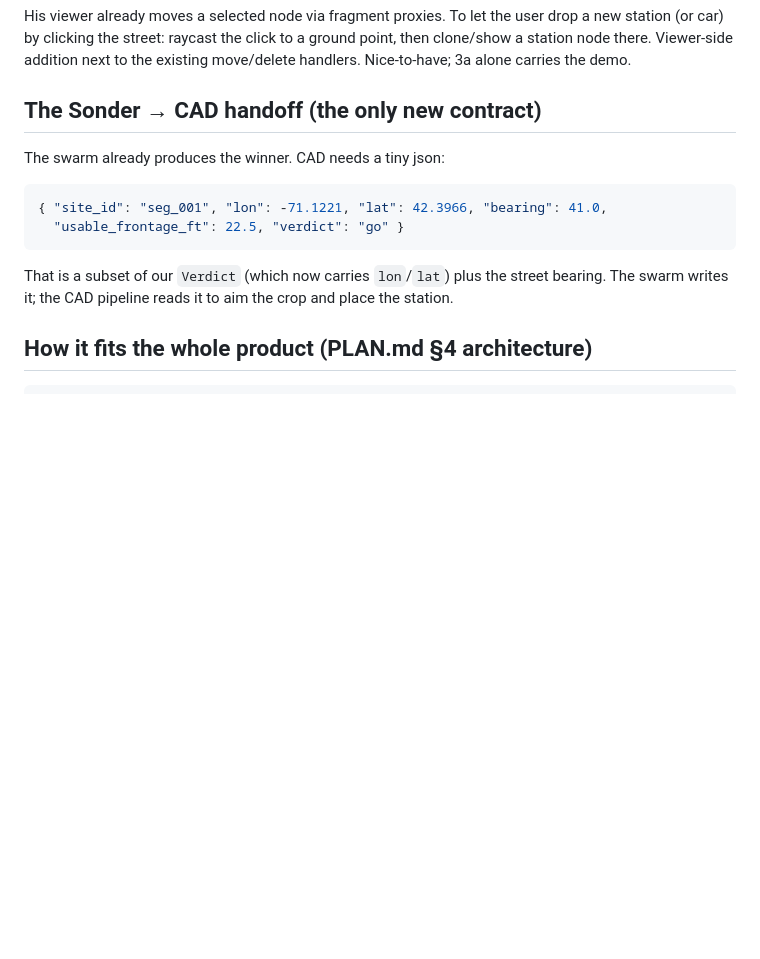
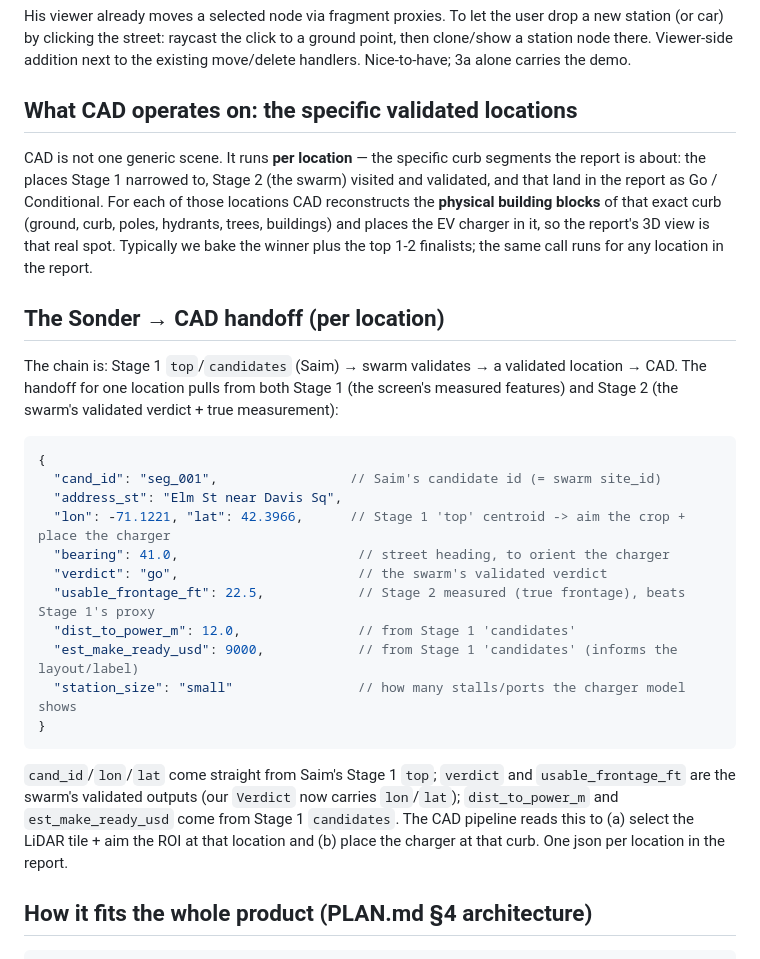
Before and after one commit to Smokeybear10/CVYLHACK, a Markdown page: docs/CAD.md, the part around the change. GitHub-like rendering; blank space fills up the shorter version.

Commit message:
CAD.md: CAD runs per validated location (physical building blocks for report spots)
- clarify CAD reconstructs each specific curb the report is about (winner + top
  finalists), placing the charger in that exact spot
- handoff uses real fields from Saim's Stage 1 (cand_id, lon/lat, dist_to_power_m,
  est_make_ready_usd) + the swarm's validated verdict + measured frontage

Co-Authored-By: Claude Opus 4.8 (1M context) <noreply@anthropic.com>

````diff
--- a/docs/CAD.md
+++ b/docs/CAD.md
@@ -113,17 +113,40 @@ His viewer already moves a selected node via fragment proxies. To let the user d
 node there. Viewer-side addition next to the existing move/delete handlers. Nice-to-have; 3a alone
 carries the demo.
 
-## The Sonder → CAD handoff (the only new contract)
+## What CAD operates on: the specific validated locations
 
-The swarm already produces the winner. CAD needs a tiny json:
+CAD is not one generic scene. It runs **per location** — the specific curb segments the report is
+about: the places Stage 1 narrowed to, Stage 2 (the swarm) visited and validated, and that land in
+the report as Go / Conditional. For each of those locations CAD reconstructs the **physical building
+blocks** of that exact curb (ground, curb, poles, hydrants, trees, buildings) and places the EV
+charger in it, so the report's 3D view is that real spot. Typically we bake the winner plus the top
+1-2 finalists; the same call runs for any location in the report.
+
+## The Sonder → CAD handoff (per location)
+
+The chain is: Stage 1 `top`/`candidates` (Saim) → swarm validates → a validated location → CAD. The
+handoff for one location pulls from both Stage 1 (the screen's measured features) and Stage 2 (the
+swarm's validated verdict + true measurement):
 
 ```json
-{ "site_id": "seg_001", "lon": -71.1221, "lat": 42.3966, "bearing": 41.0,
-  "usable_frontage_ft": 22.5, "verdict": "go" }
+{
+  "cand_id": "seg_001",                 // Saim's candidate id (= swarm site_id)
+  "address_st": "Elm St near Davis Sq",
+  "lon": -71.1221, "lat": 42.3966,      // Stage 1 'top' centroid -> aim the crop + place the charger
+  "bearing": 41.0,                       // street heading, to orient the charger
+  "verdict": "go",                       // the swarm's validated verdict
+  "usable_frontage_ft": 22.5,            // Stage 2 measured (true frontage), beats Stage 1's proxy
+  "dist_to_power_m": 12.0,               // from Stage 1 'candidates'
+  "est_make_ready_usd": 9000,            // from Stage 1 'candidates' (informs the layout/label)
+  "station_size": "small"                // how many stalls/ports the charger model shows
+}
 ```
 
-That is a subset of our `Verdict` (which now carries `lon`/`lat`) plus the street bearing. The swarm
-writes it; the CAD pipeline reads it to aim the crop and place the station.
+`cand_id`/`lon`/`lat` come straight from Saim's Stage 1 `top`; `verdict` and `usable_frontage_ft`
+are the swarm's validated outputs (our `Verdict` now carries `lon`/`lat`); `dist_to_power_m` and
+`est_make_ready_usd` come from Stage 1 `candidates`. The CAD pipeline reads this to (a) select the
+LiDAR tile + aim the ROI at that location and (b) place the charger at that curb. One json per
+location in the report.
 
 ## How it fits the whole product (PLAN.md §4 architecture)
 
````
